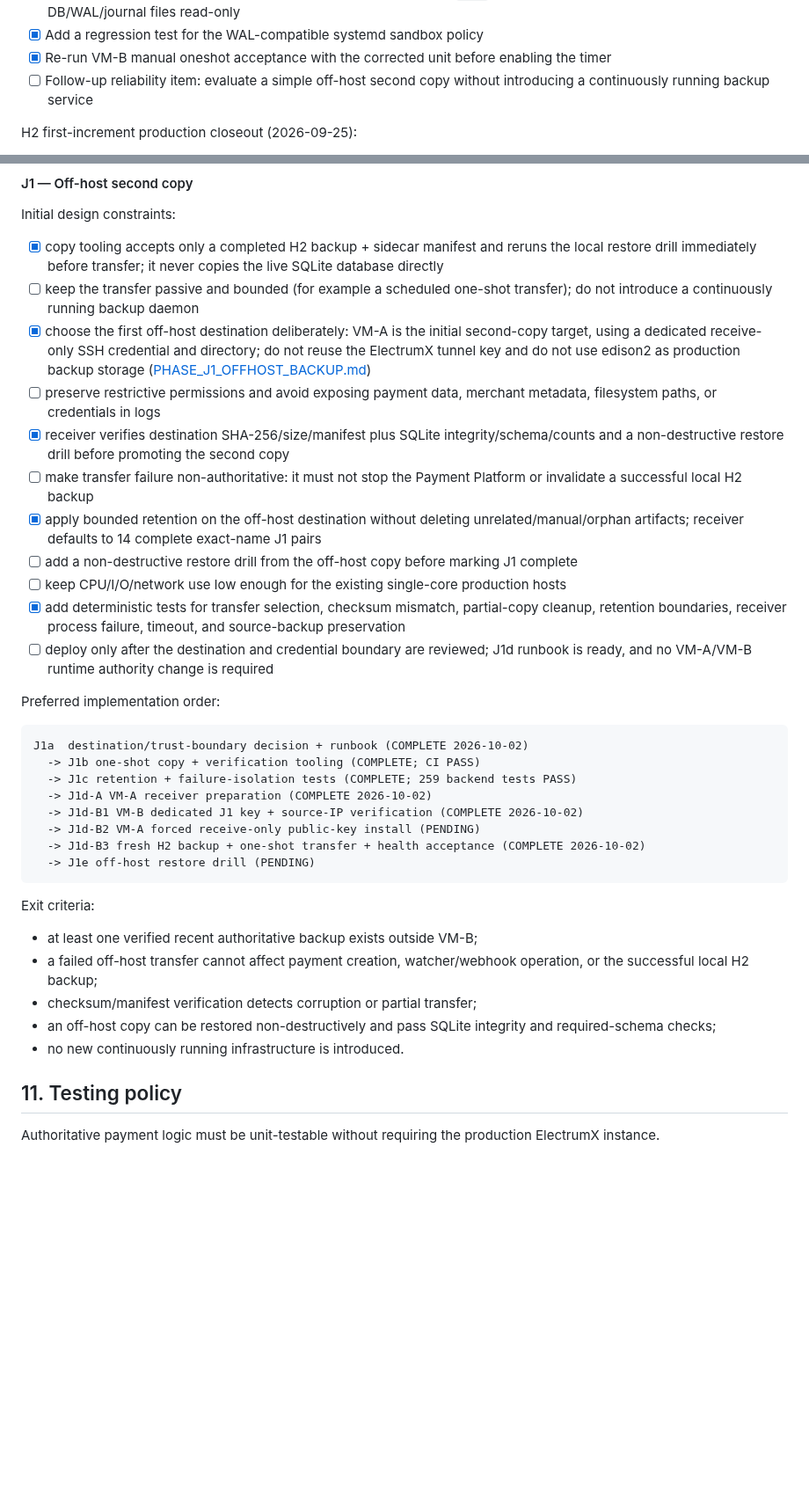
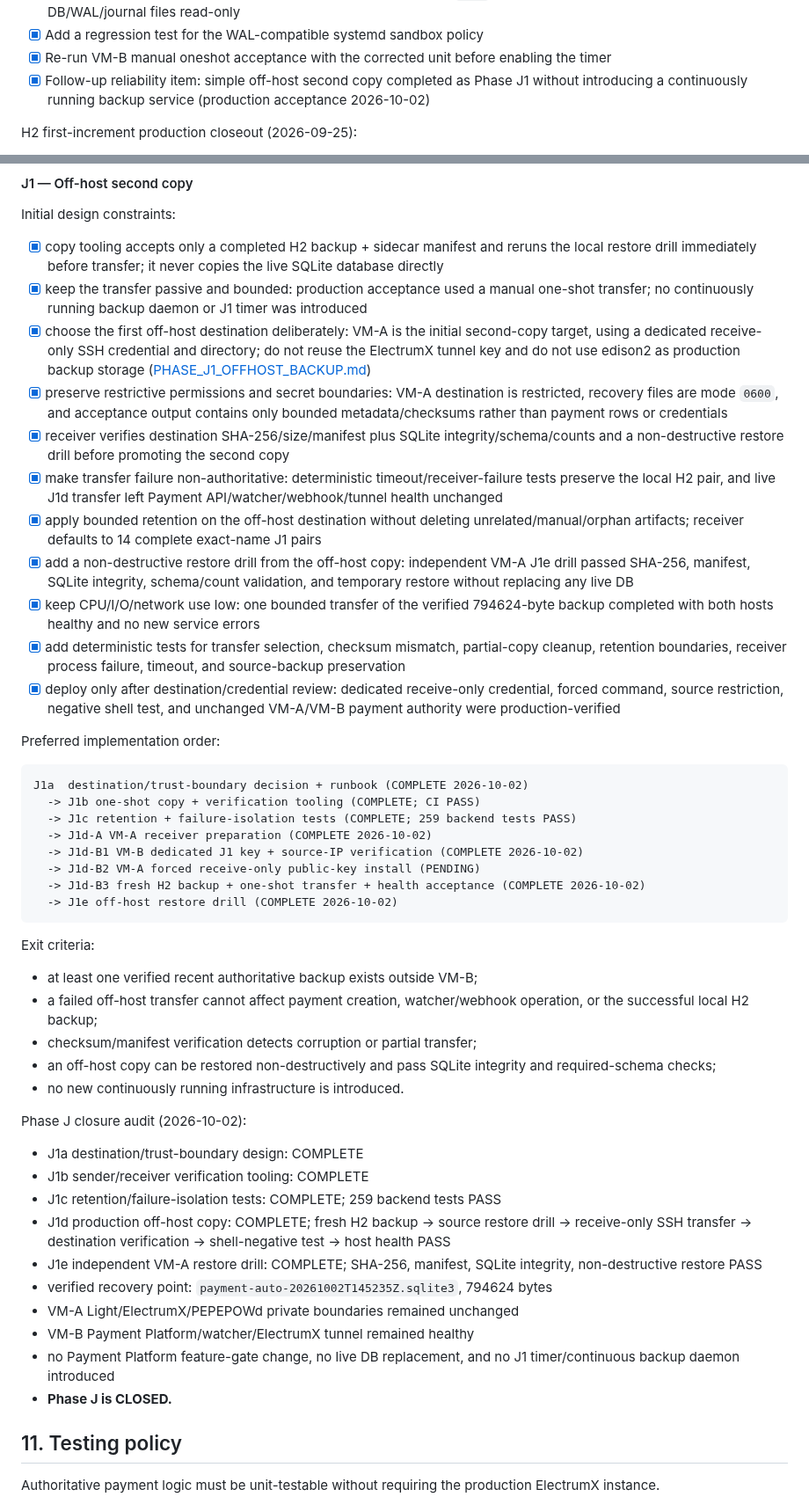
Before and after one commit to edisontw/pepepow-electrumx-service, a Markdown page: docs/PAYMENT_PLATFORM_ROADMAP.md, 2 parts joined by grey strips. Shown at 88% size. GitHub-like rendering; blank space fills up the shorter version.

Commit message:
Close Phase J off-host resilience

````diff
--- a/docs/PAYMENT_PLATFORM_ROADMAP.md
+++ b/docs/PAYMENT_PLATFORM_ROADMAP.md
@@ -530,7 +530,7 @@ Runbook: [PHASE_H2_SQLITE_BACKUP_RESTORE.md](PHASE_H2_SQLITE_BACKUP_RESTORE.md)
 - [x] Correct the backup unit so the private mount namespace permits `-shm` coordination while pinning the authoritative DB/WAL/journal files read-only
 - [x] Add a regression test for the WAL-compatible systemd sandbox policy
 - [x] Re-run VM-B manual oneshot acceptance with the corrected unit before enabling the timer
-- [ ] Follow-up reliability item: evaluate a simple off-host second copy without introducing a continuously running backup service
+- [x] Follow-up reliability item: simple off-host second copy completed as Phase J1 without introducing a continuously running backup service (production acceptance 2026-10-02)
 
 H2 first-increment production closeout (2026-09-25):
 
@@ -1039,16 +1039,16 @@ boundaries.
 Initial design constraints:
 
 - [x] copy tooling accepts only a completed H2 backup + sidecar manifest and reruns the local restore drill immediately before transfer; it never copies the live SQLite database directly
-- [ ] keep the transfer passive and bounded (for example a scheduled one-shot transfer); do not introduce a continuously running backup daemon
+- [x] keep the transfer passive and bounded: production acceptance used a manual one-shot transfer; no continuously running backup daemon or J1 timer was introduced
 - [x] choose the first off-host destination deliberately: VM-A is the initial second-copy target, using a dedicated receive-only SSH credential and directory; do not reuse the ElectrumX tunnel key and do not use edison2 as production backup storage ([PHASE_J1_OFFHOST_BACKUP.md](PHASE_J1_OFFHOST_BACKUP.md))
-- [ ] preserve restrictive permissions and avoid exposing payment data, merchant metadata, filesystem paths, or credentials in logs
+- [x] preserve restrictive permissions and secret boundaries: VM-A destination is restricted, recovery files are mode `0600`, and acceptance output contains only bounded metadata/checksums rather than payment rows or credentials
 - [x] receiver verifies destination SHA-256/size/manifest plus SQLite integrity/schema/counts and a non-destructive restore drill before promoting the second copy
-- [ ] make transfer failure non-authoritative: it must not stop the Payment Platform or invalidate a successful local H2 backup
+- [x] make transfer failure non-authoritative: deterministic timeout/receiver-failure tests preserve the local H2 pair, and live J1d transfer left Payment API/watcher/webhook/tunnel health unchanged
 - [x] apply bounded retention on the off-host destination without deleting unrelated/manual/orphan artifacts; receiver defaults to 14 complete exact-name J1 pairs
-- [ ] add a non-destructive restore drill from the off-host copy before marking J1 complete
-- [ ] keep CPU/I/O/network use low enough for the existing single-core production hosts
+- [x] add a non-destructive restore drill from the off-host copy: independent VM-A J1e drill passed SHA-256, manifest, SQLite integrity, schema/count validation, and temporary restore without replacing any live DB
+- [x] keep CPU/I/O/network use low: one bounded transfer of the verified 794624-byte backup completed with both hosts healthy and no new service errors
 - [x] add deterministic tests for transfer selection, checksum mismatch, partial-copy cleanup, retention boundaries, receiver process failure, timeout, and source-backup preservation
-- [ ] deploy only after the destination and credential boundary are reviewed; J1d runbook is ready, and no VM-A/VM-B runtime authority change is required
+- [x] deploy only after destination/credential review: dedicated receive-only credential, forced command, source restriction, negative shell test, and unchanged VM-A/VM-B payment authority were production-verified
 
 Preferred implementation order:
 
@@ -1060,7 +1060,7 @@ J1a  destination/trust-boundary decision + runbook (COMPLETE 2026-10-02)
   -> J1d-B1 VM-B dedicated J1 key + source-IP verification (COMPLETE 2026-10-02)
   -> J1d-B2 VM-A forced receive-only public-key install (PENDING)
   -> J1d-B3 fresh H2 backup + one-shot transfer + health acceptance (COMPLETE 2026-10-02)
-  -> J1e off-host restore drill (PENDING)
+  -> J1e off-host restore drill (COMPLETE 2026-10-02)
 ```
 
 Exit criteria:
@@ -1072,6 +1072,19 @@ Exit criteria:
 - an off-host copy can be restored non-destructively and pass SQLite integrity
   and required-schema checks;
 - no new continuously running infrastructure is introduced.
+
+Phase J closure audit (2026-10-02):
+
+- J1a destination/trust-boundary design: COMPLETE
+- J1b sender/receiver verification tooling: COMPLETE
+- J1c retention/failure-isolation tests: COMPLETE; 259 backend tests PASS
+- J1d production off-host copy: COMPLETE; fresh H2 backup -> source restore drill -> receive-only SSH transfer -> destination verification -> shell-negative test -> host health PASS
+- J1e independent VM-A restore drill: COMPLETE; SHA-256, manifest, SQLite integrity, non-destructive restore PASS
+- verified recovery point: `payment-auto-20261002T145235Z.sqlite3`, 794624 bytes
+- VM-A Light/ElectrumX/PEPEPOWd private boundaries remained unchanged
+- VM-B Payment Platform/watcher/ElectrumX tunnel remained healthy
+- no Payment Platform feature-gate change, no live DB replacement, and no J1 timer/continuous backup daemon introduced
+- **Phase J is CLOSED.**
 
 
 ## 11. Testing policy
````
Also changed, not shown: docs/PHASE_H2_SQLITE_BACKUP_RESTORE.md (+20 -9 lines), docs/PHASE_J1_OFFHOST_BACKUP.md (+31 -2 lines).
